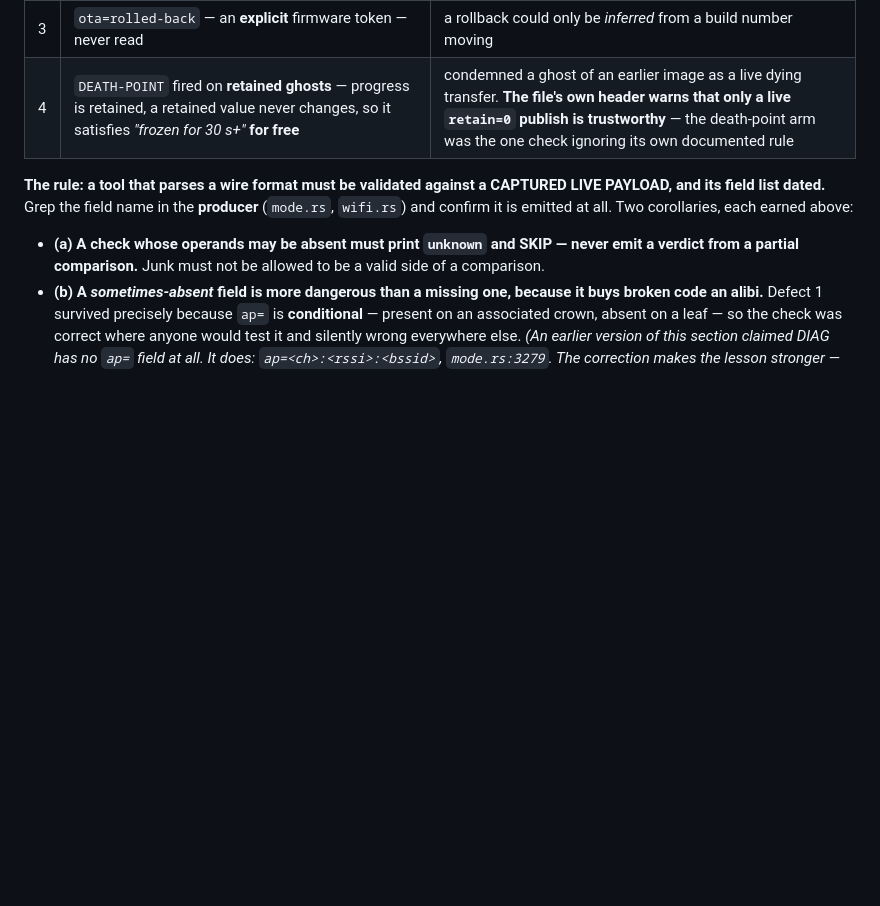
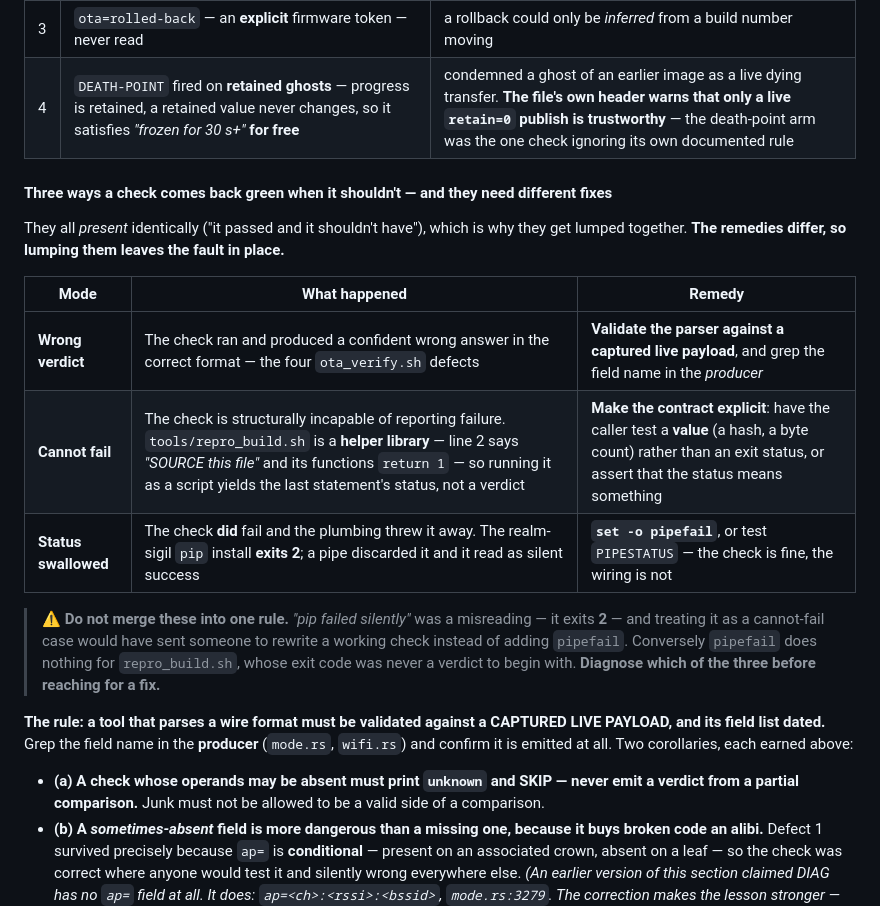
Before and after one commit to jphein/smol, a Markdown page: docs/DOC-UPKEEP.md, the part around the change. GitHub-like rendering; blank space fills up the shorter version.

Commit message:
docs(upkeep): separate the three ways a check comes back green — the remedies differ
Team-lead corrected a claim before it propagated: `pip` does NOT exit 0 on the
realm-sigil install failure, it exits 2 — the "silent" reading came from a pipe
swallowing the status. So it is not an instance of a check that cannot fail, and
conflating it with one would weaken a rule that is otherwise well-evidenced.

Checked first: I had never recorded the pip claim anywhere — no hits in DOC-UPKEEP, the
handoff, or the audit — so there was nothing to split. But the distinction they drew is
worth more than the correction, because all three modes present identically ("it passed
and it shouldn't have") and get lumped, while the fixes have nothing in common:

  WRONG VERDICT   — ran, produced a confident wrong answer in the right format (the four
                    ota_verify.sh defects). Fix: validate the parser against a CAPTURED
                    live payload; grep the field name in the producer.
  CANNOT FAIL     — structurally incapable of reporting failure. Verified rather than
                    relayed: tools/repro_build.sh line 2 says "SOURCE this file" and its
                    functions `return 1`, so running it as a script yields the last
                    statement's status, not a verdict. Fix: have the caller test a VALUE
                    (a hash, a byte count) rather than an exit status.
  STATUS SWALLOWED — the check DID fail and the plumbing discarded it (pip's exit 2).
                    Fix: `set -o pipefail` or test PIPESTATUS. The check is fine; the
                    wiring is not.

Stated the cost of conflating them, since that is the actual point: treating pip as a
cannot-fail case would have sent someone to rewrite a working check instead of adding
pipefail — and `pipefail` does nothing for repro_build.sh, whose exit code was never a
verdict. Diagnose which of the three before reaching for a fix.

Co-Authored-By: Claude Fable 5 <noreply@anthropic.com>

```diff
--- a/docs/DOC-UPKEEP.md
+++ b/docs/DOC-UPKEEP.md
@@ -452,6 +452,21 @@ against an **imagined** wire schema:
 | 3 | `ota=rolled-back` — an **explicit** firmware token — never read | a rollback could only be *inferred* from a build number moving |
 | 4 | `DEATH-POINT` fired on **retained ghosts** — progress is retained, a retained value never changes, so it satisfies *"frozen for 30 s+"* **for free** | condemned a ghost of an earlier image as a live dying transfer. **The file's own header warns that only a live `retain=0` publish is trustworthy** — the death-point arm was the one check ignoring its own documented rule |
 
+#### Three ways a check comes back green when it shouldn't — and they need different fixes
+They all *present* identically ("it passed and it shouldn't have"), which is why they get lumped
+together. **The remedies differ, so lumping them leaves the fault in place.**
+
+| Mode | What happened | Remedy |
+|---|---|---|
+| **Wrong verdict** | The check ran and produced a confident wrong answer in the correct format — the four `ota_verify.sh` defects | **Validate the parser against a captured live payload**, and grep the field name in the *producer* |
+| **Cannot fail** | The check is structurally incapable of reporting failure. `tools/repro_build.sh` is a **helper library** — line 2 says *"SOURCE this file"* and its functions `return 1` — so running it as a script yields the last statement's status, not a verdict | **Make the contract explicit**: have the caller test a **value** (a hash, a byte count) rather than an exit status, or assert that the status means something |
+| **Status swallowed** | The check **did** fail and the plumbing threw it away. The realm-sigil `pip` install **exits 2**; a pipe discarded it and it read as silent success | **`set -o pipefail`**, or test `PIPESTATUS` — the check is fine, the wiring is not |
+
+> ⚠️ **Do not merge these into one rule.** *"pip failed silently"* was a misreading — it exits **2** —
+> and treating it as a cannot-fail case would have sent someone to rewrite a working check instead of
+> adding `pipefail`. Conversely `pipefail` does nothing for `repro_build.sh`, whose exit code was never
+> a verdict to begin with. **Diagnose which of the three before reaching for a fix.**
+
 **The rule: a tool that parses a wire format must be validated against a CAPTURED LIVE PAYLOAD, and its
 field list dated.** Grep the field name in the **producer** (`mode.rs`, `wifi.rs`) and confirm it is
 emitted at all. Two corollaries, each earned above:
```
